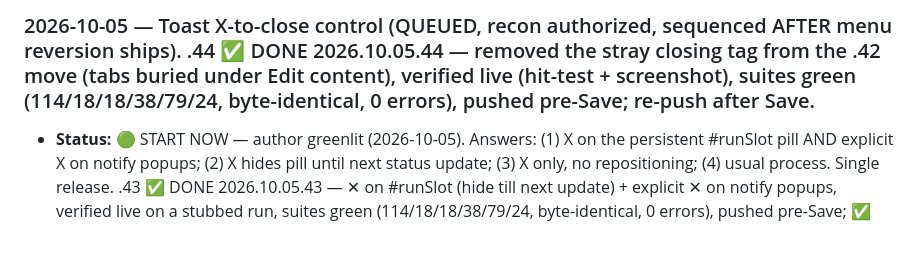
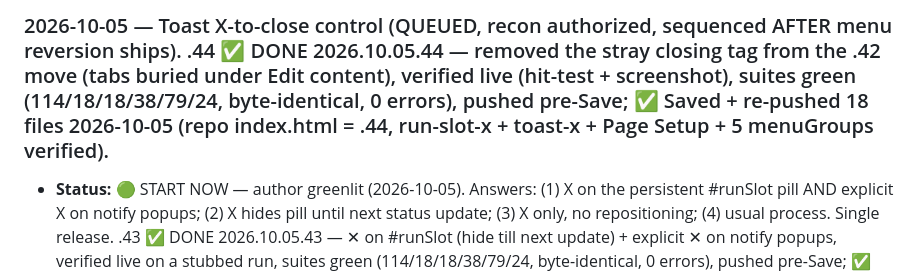
Before and after one commit to cgoodwin97124/yacbpg-backup, a Markdown page: PENDING.md, the part around the change. GitHub-like rendering; blank space fills up the shorter version.

Commit message:
backup 2026.10.05.44 — 2026-10-05T confirm save+repush

```diff
--- a/PENDING.md
+++ b/PENDING.md
@@ -1,4 +1,4 @@
-### 2026-10-05 — Toast X-to-close control (QUEUED, recon authorized, sequenced AFTER menu reversion ships). .44 ✅ DONE 2026.10.05.44 — removed the stray closing tag from the .42 move (tabs buried under Edit content), verified live (hit-test + screenshot), suites green (114/18/18/38/79/24, byte-identical, 0 errors), pushed pre-Save; re-push after Save.
+### 2026-10-05 — Toast X-to-close control (QUEUED, recon authorized, sequenced AFTER menu reversion ships). .44 ✅ DONE 2026.10.05.44 — removed the stray closing tag from the .42 move (tabs buried under Edit content), verified live (hit-test + screenshot), suites green (114/18/18/38/79/24, byte-identical, 0 errors), pushed pre-Save; ✅ Saved + re-pushed 18 files 2026-10-05 (repo index.html = .44, run-slot-x + toast-x + Page Setup + 5 menuGroups verified).
 - **Status:** 🟢 START NOW — author greenlit (2026-10-05). Answers: (1) X on the persistent #runSlot pill AND explicit X on notify popups; (2) X hides pill until next status update; (3) X only, no repositioning; (4) usual process. Single release. .43 ✅ DONE 2026.10.05.43 — ✕ on #runSlot (hide till next update) + explicit ✕ on notify popups, verified live on a stubbed run, suites green (114/18/18/38/79/24, byte-identical, 0 errors), pushed pre-Save; ✅ Saved + re-pushed 18 files 2026-10-05 (repo index.html = .43, run-slot-x + toast-x + Page Setup verified).
 - **Request (author, verbatim):** "the status toast is occasionally covering up things I need to click on, and they're not disappearing. Can they have an X control to close them?"
 - **Scope:** recon toast system (notify/stacking/auto-dismiss) + questions if needed, then build after reversion ships.
```
